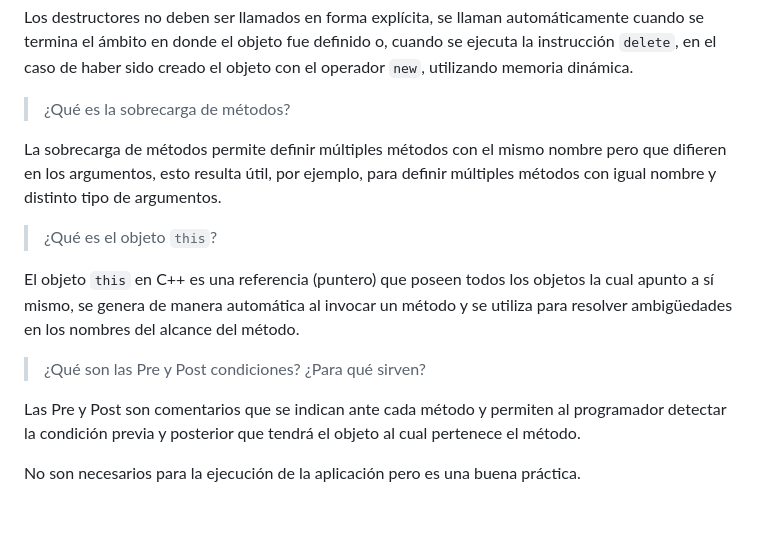
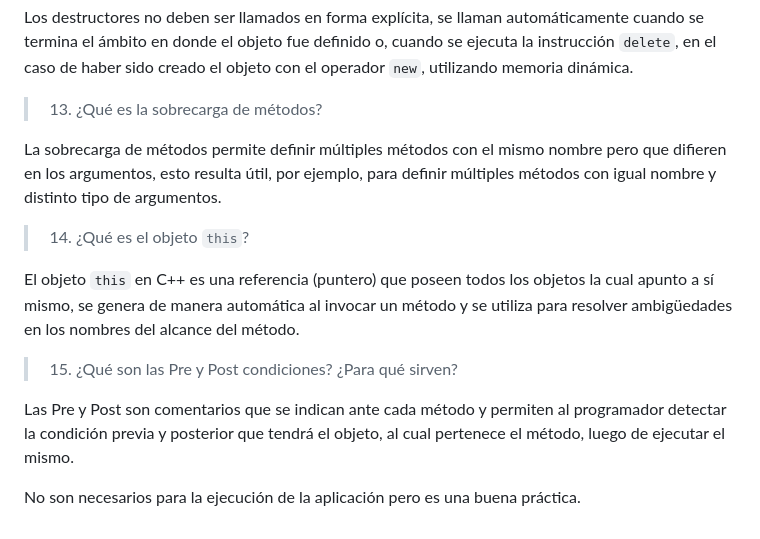
Before and after one commit to mjkloeckner/CB100, a Markdown page: guias/4/respuestas.md, the part around the change printed below. Rendered like a GitHub page.

```diff
--- a/guias/4/respuestas.md
+++ b/guias/4/respuestas.md
@@ -98,22 +102,22 @@ automáticamente cuando se termina el ámbito en donde el objeto fue definido o,
 cuando se ejecuta la instrucción `delete`, en el caso de haber sido creado el
 objeto con el operador `new`, utilizando memoria dinámica.
 
-> ¿Qué es la sobrecarga de métodos?
+> 13. ¿Qué es la sobrecarga de métodos?
 
 La sobrecarga de métodos permite definir múltiples métodos con el mismo nombre
 pero que difieren en los argumentos, esto resulta útil, por ejemplo, para
 definir múltiples métodos con igual nombre y distinto tipo de argumentos.
 
-> ¿Qué es el objeto `this`?
+> 14. ¿Qué es el objeto `this`?
 
 El objeto `this` en C++ es una referencia (puntero) que poseen todos los objetos
 la cual apunto a sí mismo, se genera de manera automática al invocar un método y
 se utiliza para resolver ambigüedades en los nombres del alcance del método.
 
-> ¿Qué son las Pre y Post condiciones? ¿Para qué sirven?
+> 15. ¿Qué son las Pre y Post condiciones? ¿Para qué sirven?
 
 Las Pre y Post son comentarios que se indican ante cada método y permiten al
-programador detectar la condición previa y posterior que tendrá el objeto al
-cual pertenece el método.
+programador detectar la condición previa y posterior que tendrá el objeto, al
+cual pertenece el método, luego de ejecutar el mismo.
 
 No son necesarios para la ejecución de la aplicación pero es una buena práctica.
```
Also changed, not shown: other parts of guias/4/respuestas.md (+16 -12 lines).
